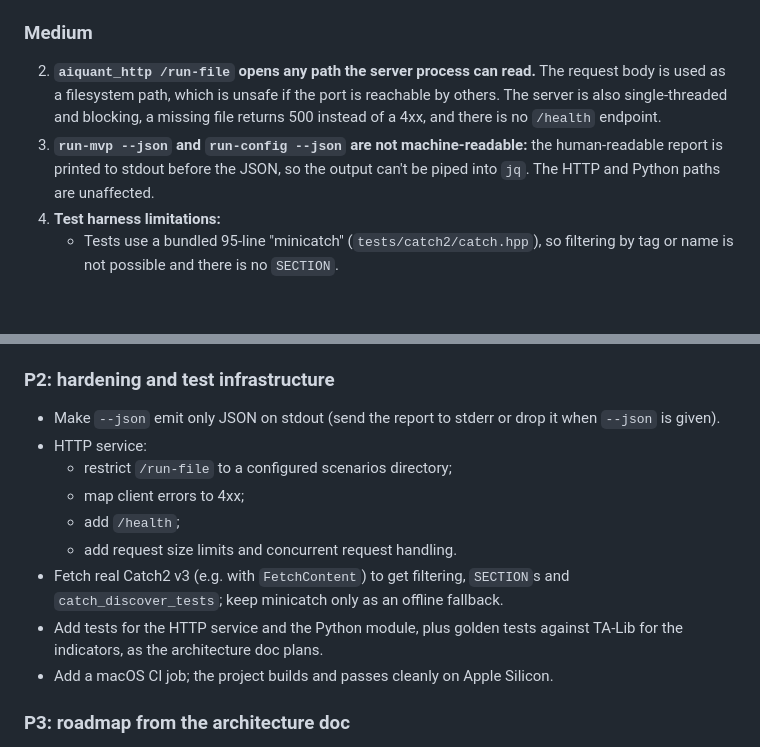
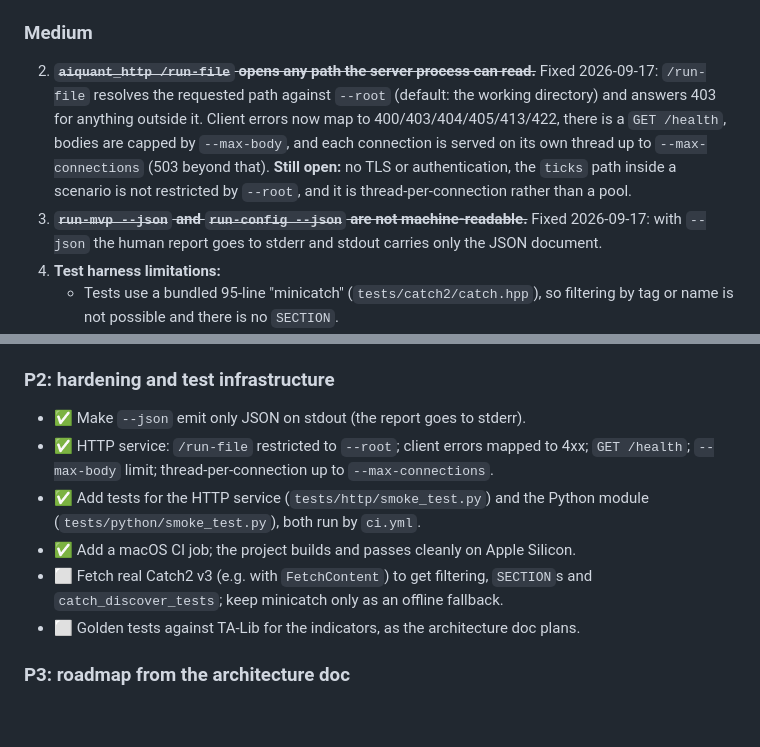
Before and after one commit to djbs291/AiQuant, a Markdown page: docs/ProjectStatus.md, 2 parts joined by grey strips. Rendered like a GitHub page; blank space fills up the shorter version.

```diff
--- a/docs/ProjectStatus.md
+++ b/docs/ProjectStatus.md
@@ -58,8 +58,8 @@ The target architecture is described in `docs/CppFinancialAIEngine.md`, with per
 1. **~~CI has been red on `main` since `fa04ec0`.~~ Fixed 2026-09-14 by PR #11 (`a1e7e90`); CI, Sanitizers and Coverage pass on `main`.** That commit made CMake stop with `FATAL_ERROR` when pybind11 is missing while `AIQUANT_BUILD_PYTHON` defaults to `ON`, and none of the workflows installs pybind11 or passes `-DAIQUANT_BUILD_PYTHON=OFF`. All three jobs fail about 30 s in with exit code 1, which fits a configure-step failure. Reproduced locally: configuring with pybind11 hidden (`-DCMAKE_DISABLE_FIND_PACKAGE_pybind11=ON`, no `pip` pybind11) stops at `CMakeLists.txt:121` with `pybind11 not found`. **Fix:** PR #11 (`fix/ci-pybind11`) installs `pybind11-dev` and `python3-dev` in all workflows. All three checks pass on it; `main` stays red until that PR is merged.
 
 ### Medium
-2. **`aiquant_http /run-file` opens any path the server process can read.** The request body is used as a filesystem path, which is unsafe if the port is reachable by others. The server is also single-threaded and blocking, a missing file returns 500 instead of a 4xx, and there is no `/health` endpoint.
-3. **`run-mvp --json` and `run-config --json` are not machine-readable:** the human-readable report is printed to stdout before the JSON, so the output can't be piped into `jq`. The HTTP and Python paths are unaffected.
+2. **~~`aiquant_http /run-file` opens any path the server process can read.~~** Fixed 2026-09-17: `/run-file` resolves the requested path against `--root` (default: the working directory) and answers 403 for anything outside it. Client errors now map to 400/403/404/405/413/422, there is a `GET /health`, bodies are capped by `--max-body`, and each connection is served on its own thread up to `--max-connections` (503 beyond that). **Still open:** no TLS or authentication, the `ticks` path inside a scenario is not restricted by `--root`, and it is thread-per-connection rather than a pool.
+3. **~~`run-mvp --json` and `run-config --json` are not machine-readable.~~** Fixed 2026-09-17: with `--json` the human report goes to stderr and stdout carries only the JSON document.
 4. **Test harness limitations:**
    - Tests use a bundled 95-line "minicatch" (`tests/catch2/catch.hpp`), so filtering by tag or name is not possible and there is no `SECTION`.
    - ~~Several tests write CSV fixtures into the current working directory.~~ Fixed 2026-09-16: fixtures go to the system temp dir via `tests/TestTempFiles.hpp` and are removed on scope exit.
@@ -94,15 +94,12 @@ The target architecture is described in `docs/CppFinancialAIEngine.md`, with per
 - ✅ Simplify `target_link_libraries` on the executables to rely on transitive `PUBLIC` dependencies.
 
 ### P2: hardening and test infrastructure
-- Make `--json` emit only JSON on stdout (send the report to stderr or drop it when `--json` is given).
-- HTTP service:
-  - restrict `/run-file` to a configured scenarios directory;
-  - map client errors to 4xx;
-  - add `/health`;
-  - add request size limits and concurrent request handling.
-- Fetch real Catch2 v3 (e.g. with `FetchContent`) to get filtering, `SECTION`s and `catch_discover_tests`; keep minicatch only as an offline fallback.
-- Add tests for the HTTP service and the Python module, plus golden tests against TA-Lib for the indicators, as the architecture doc plans.
-- Add a macOS CI job; the project builds and passes cleanly on Apple Silicon.
+- ✅ Make `--json` emit only JSON on stdout (the report goes to stderr).
+- ✅ HTTP service: `/run-file` restricted to `--root`; client errors mapped to 4xx; `GET /health`; `--max-body` limit; thread-per-connection up to `--max-connections`.
+- ✅ Add tests for the HTTP service (`tests/http/smoke_test.py`) and the Python module (`tests/python/smoke_test.py`), both run by `ci.yml`.
+- ✅ Add a macOS CI job; the project builds and passes cleanly on Apple Silicon.
+- ⬜ Fetch real Catch2 v3 (e.g. with `FetchContent`) to get filtering, `SECTION`s and `catch_discover_tests`; keep minicatch only as an offline fallback.
+- ⬜ Golden tests against TA-Lib for the indicators, as the architecture doc plans.
 
 ### P3: roadmap from the architecture doc
 - **Modelling:** make the `FeatureBus` feature set configurable (expose all 11 indicators), implement `IModel::fit` / `partial_fit` for online learning, and add richer models (the doc mentions MLP).
```
Also changed, not shown: CLAUDE.md (+6 -3 lines), README.md (+16 -4 lines).
